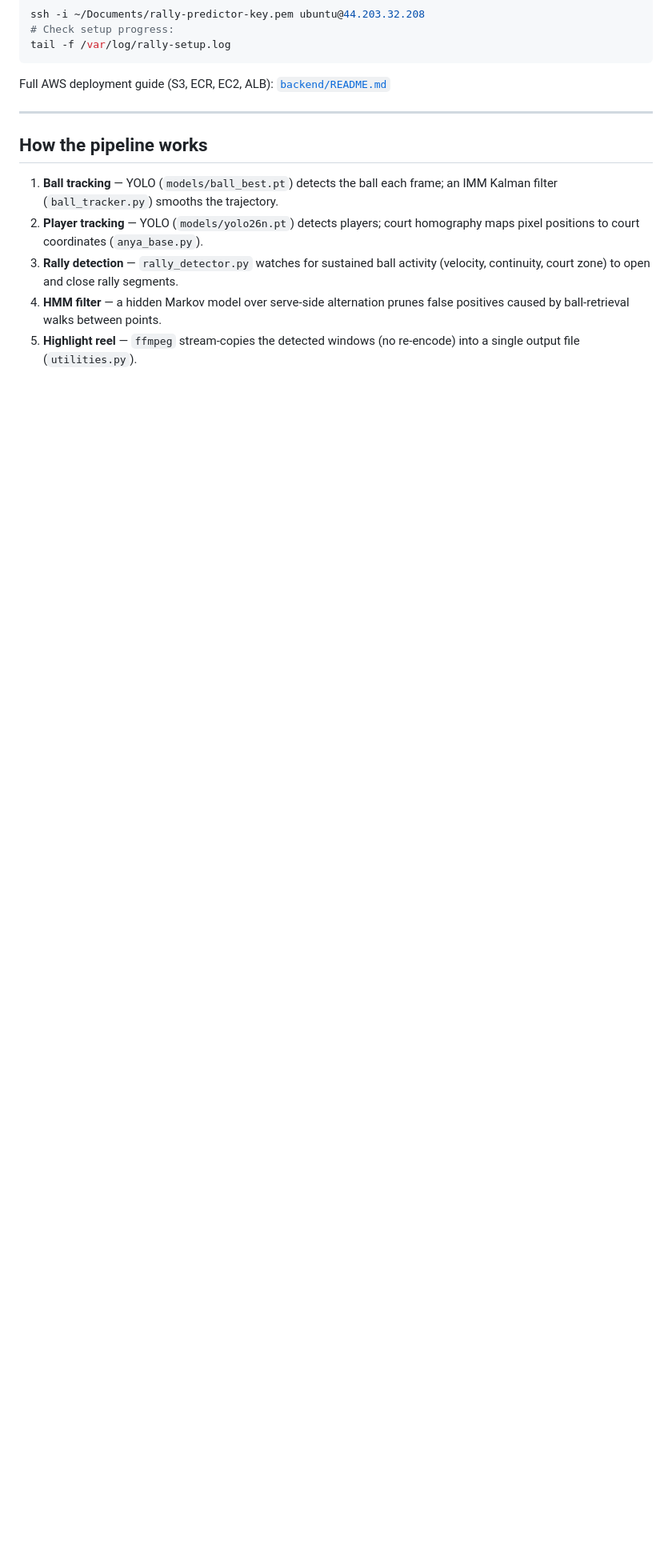
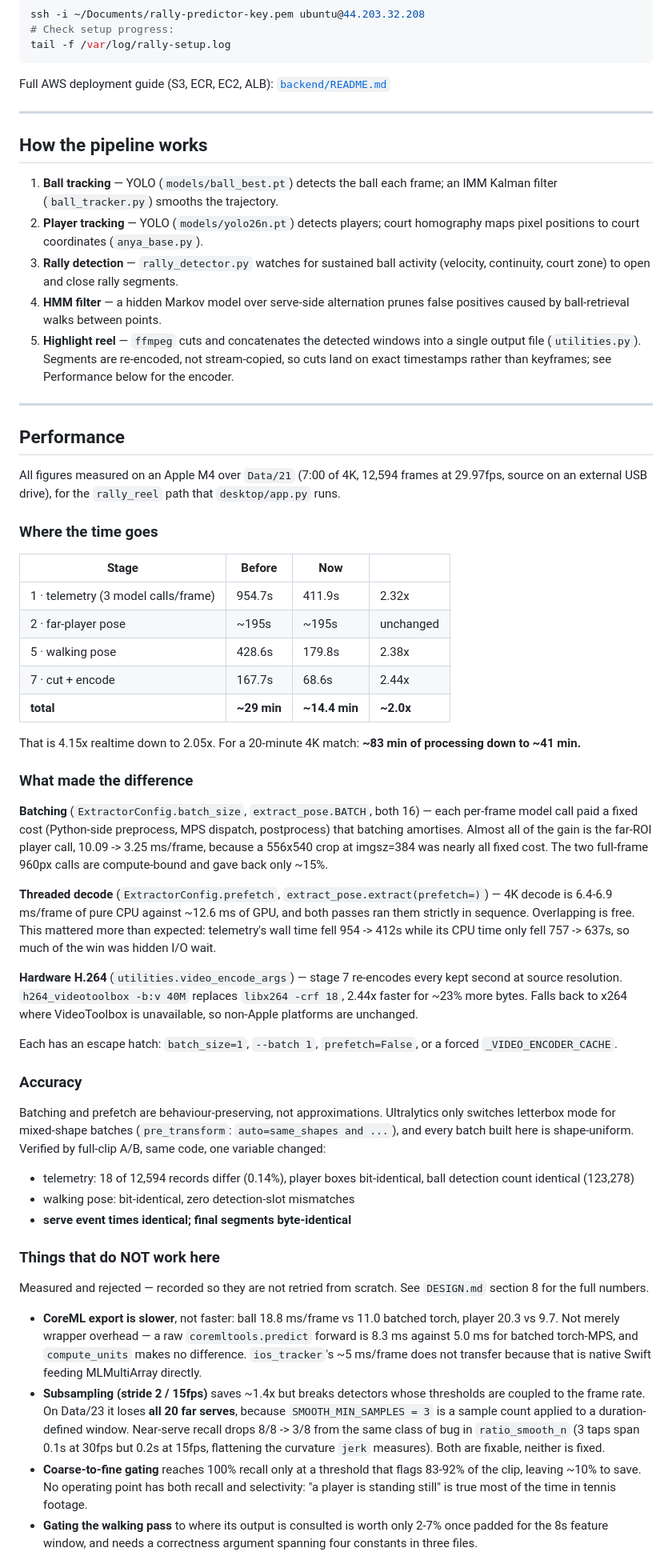
Before and after one commit to nnewihe/anya, a Markdown page: README.md, the part around one of its changes. Shown at 80% size. Rendered like a GitHub page; blank space fills up the shorter version.

Commit message:
README: document the pipeline performance work
Records what was measured, what shipped, and what was tried and rejected, so
the rejected paths are not re-attempted from scratch.

Covers the per-stage before/after (~2.0x overall, 4.15x realtime -> 2.05x,
~83 min -> ~41 min for a 20-minute 4K match), the three changes that produced
it (batching, threaded decode, hardware H.264) with their escape hatches, and
the A/B evidence that batching and prefetch are behaviour-preserving rather
than approximations.

Also documents the four measured dead ends — CoreML export being slower than
batched torch-MPS on this path, stride-2 subsampling losing all 20 far serves
on Data/23 to frame-rate-coupled thresholds, coarse-to-fine gating having no
operating point with both recall and selectivity, and the walking gate being
worth only 2-7% — plus the benchmarking trap where time.time() counts machine
sleep and a slept run appears to change detection counts.

Fixes a stale claim in "How the pipeline works": stage 7 re-encodes the
segments, it does not stream-copy them.

Co-Authored-By: Claude Opus 5 <noreply@anthropic.com>

```diff
--- a/README.md
+++ b/README.md
@@ -217,4 +217,87 @@ Full AWS deployment guide (S3, ECR, EC2, ALB): [`backend/README.md`](backend/REA
 2. **Player tracking** — YOLO (`models/yolo26n.pt`) detects players; court homography maps pixel positions to court coordinates (`anya_base.py`).
 3. **Rally detection** — `rally_detector.py` watches for sustained ball activity (velocity, continuity, court zone) to open and close rally segments.
 4. **HMM filter** — a hidden Markov model over serve-side alternation prunes false positives caused by ball-retrieval walks between points.
-5. **Highlight reel** — `ffmpeg` stream-copies the detected windows (no re-encode) into a single output file (`utilities.py`).
+5. **Highlight reel** — `ffmpeg` cuts and concatenates the detected windows into a single output file (`utilities.py`). Segments are re-encoded, not stream-copied, so cuts land on exact timestamps rather than keyframes; see Performance below for the encoder.
+
+---
+
+## Performance
+
+All figures measured on an Apple M4 over `Data/21` (7:00 of 4K, 12,594 frames
+at 29.97fps, source on an external USB drive), for the `rally_reel` path that
+`desktop/app.py` runs.
+
+### Where the time goes
+
+| Stage | Before | Now | |
+|---|---|---|---|
+| 1 · telemetry (3 model calls/frame) | 954.7s | 411.9s | 2.32x |
+| 2 · far-player pose | ~195s | ~195s | unchanged |
+| 5 · walking pose | 428.6s | 179.8s | 2.38x |
+| 7 · cut + encode | 167.7s | 68.6s | 2.44x |
+| **total** | **~29 min** | **~14.4 min** | **~2.0x** |
+
+That is 4.15x realtime down to 2.05x. For a 20-minute 4K match: **~83 min of
+processing down to ~41 min.**
+
+### What made the difference
+
+**Batching** (`ExtractorConfig.batch_size`, `extract_pose.BATCH`, both 16) —
+each per-frame model call paid a fixed cost (Python-side preprocess, MPS
+dispatch, postprocess) that batching amortises. Almost all of the gain is the
+far-ROI player call, 10.09 -> 3.25 ms/frame, because a 556x540 crop at
+imgsz=384 was nearly all fixed cost. The two full-frame 960px calls are
+compute-bound and gave back only ~15%.
+
+**Threaded decode** (`ExtractorConfig.prefetch`, `extract_pose.extract(prefetch=)`)
+— 4K decode is 6.4-6.9 ms/frame of pure CPU against ~12.6 ms of GPU, and both
+passes ran them strictly in sequence. Overlapping is free. This mattered more
+than expected: telemetry's wall time fell 954 -> 412s while its CPU time only
+fell 757 -> 637s, so much of the win was hidden I/O wait.
+
+**Hardware H.264** (`utilities.video_encode_args`) — stage 7 re-encodes every
+kept second at source resolution. `h264_videotoolbox -b:v 40M` replaces
+`libx264 -crf 18`, 2.44x faster for ~23% more bytes. Falls back to x264 where
+VideoToolbox is unavailable, so non-Apple platforms are unchanged.
+
+Each has an escape hatch: `batch_size=1`, `--batch 1`, `prefetch=False`, or a
+forced `_VIDEO_ENCODER_CACHE`.
+
+### Accuracy
+
+Batching and prefetch are behaviour-preserving, not approximations.
+Ultralytics only switches letterbox mode for mixed-shape batches
+(`pre_transform`: `auto=same_shapes and ...`), and every batch built here is
+shape-uniform. Verified by full-clip A/B, same code, one variable changed:
+
+- telemetry: 18 of 12,594 records differ (0.14%), player boxes bit-identical,
+  ball detection count identical (123,278)
+- walking pose: bit-identical, zero detection-slot mismatches
+- **serve event times identical; final segments byte-identical**
+
+### Things that do NOT work here
+
+Measured and rejected — recorded so they are not retried from scratch. See
+`DESIGN.md` section 8 for the full numbers.
+
+- **CoreML export is slower**, not faster: ball 18.8 ms/frame vs 11.0 batched
+  torch, player 20.3 vs 9.7. Not merely wrapper overhead — a raw
+  `coremltools.predict` forward is 8.3 ms against 5.0 ms for batched
+  torch-MPS, and `compute_units` makes no difference. `ios_tracker`'s ~5
+  ms/frame does not transfer because that is native Swift feeding
+  MLMultiArray directly.
+- **Subsampling (stride 2 / 15fps)** saves ~1.4x but breaks detectors whose
+  thresholds are coupled to the frame rate. On Data/23 it loses **all 20 far
+  serves**, because `SMOOTH_MIN_SAMPLES = 3` is a sample count applied to a
+  duration-defined window. Near-serve recall drops 8/8 -> 3/8 from the same
+  class of bug in `ratio_smooth_n` (3 taps span 0.1s at 30fps but 0.2s at
+  15fps, flattening the curvature `jerk` measures). Both are fixable, neither
+  is fixed.
+- **Coarse-to-fine gating** reaches 100% recall only at a threshold that flags
+  83-92% of the clip, leaving ~10% to save. No operating point has both
+  recall and selectivity: "a player is standing still" is true most of the
+  time in tennis footage.
+- **Gating the walking pass** to where its output is consulted is worth only
+  2-7% once padded for the 8s feature window, and needs a correctness
+  argument spanning four constants in three files.
+
```
Also changed, not shown: other parts of README.md (+18 -0 lines).
